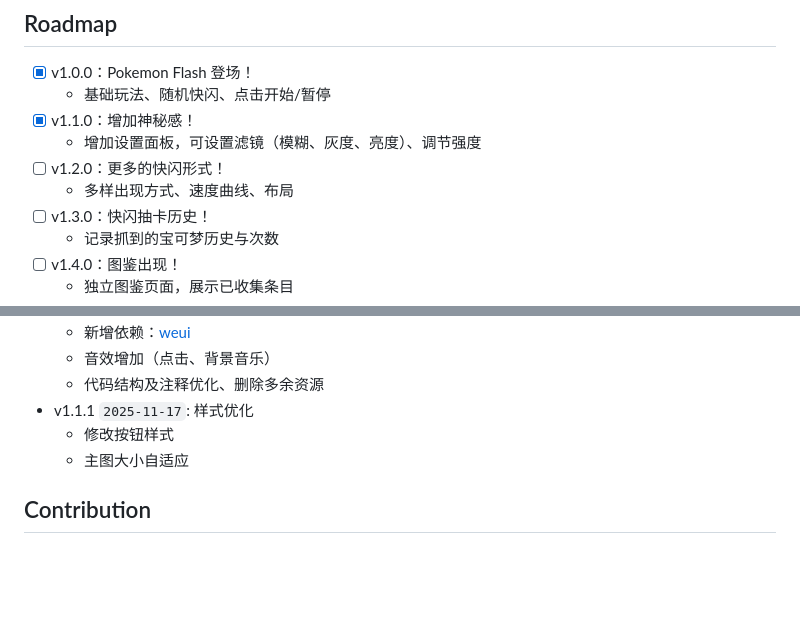
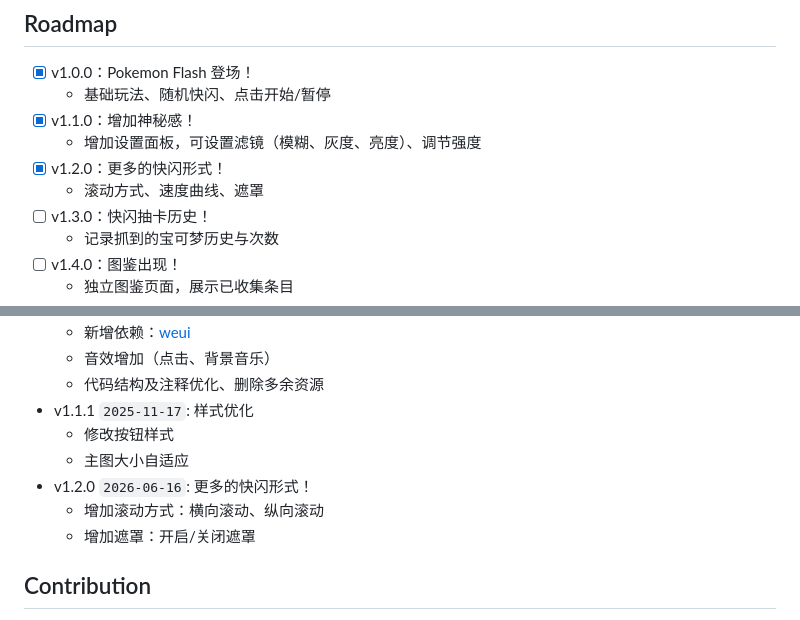
Before and after one commit to cxyagua/pokemon-flash, a Markdown page: README.md, 2 parts joined by grey strips. GitHub-like rendering; blank space fills up the shorter version.

```diff
--- a/README.md
+++ b/README.md
@@ -43,8 +43,8 @@ anywhere
   - 基础玩法、随机快闪、点击开始/暂停
 - [x] v1.1.0：增加神秘感！
   - 增加设置面板，可设置滤镜（模糊、灰度、亮度）、调节强度
-- [ ] v1.2.0：更多的快闪形式！
-  - 多样出现方式、速度曲线、布局
+- [x] v1.2.0：更多的快闪形式！
+  - 滚动方式、速度曲线、遮罩
 - [ ] v1.3.0：快闪抽卡历史！
   - 记录抓到的宝可梦历史与次数
 - [ ] v1.4.0：图鉴出现！
@@ -67,6 +67,9 @@ anywhere
 - v1.1.1 `2025-11-17`: 样式优化
   - 修改按钮样式
   - 主图大小自适应
+- v1.2.0 `2026-06-16`: 更多的快闪形式！
+  - 增加滚动方式：横向滚动、纵向滚动
+  - 增加遮罩：开启/关闭遮罩
 
 ## Contribution
 1. 提交 Issue：描述问题或建议，附带复现实例与截图
```
